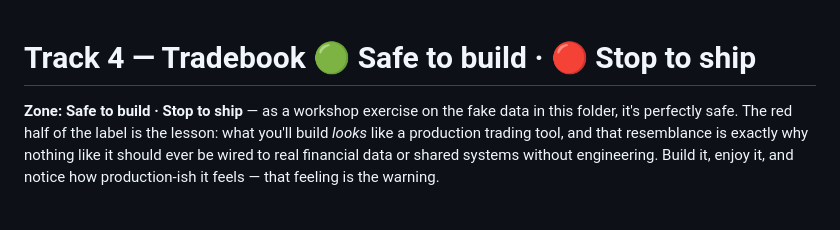
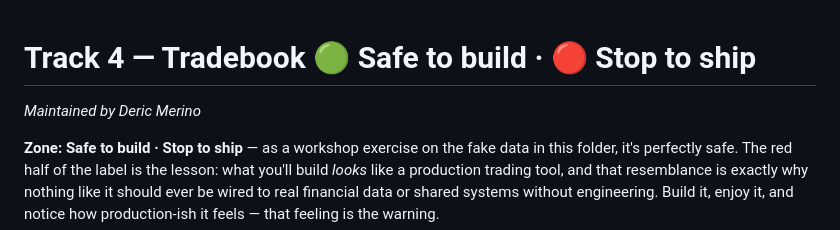
Before and after one commit to DericAtSnyk/citizen-dev-workshop, a Markdown page: tracks/4-tradebook/README.md, the part around the change. Rendered like a GitHub page; blank space fills up the shorter version.

Commit message:
Add maintainer byline to Track 4 README
Co-Authored-By: Claude Sonnet 5 <noreply@anthropic.com>

```diff
--- a/tracks/4-tradebook/README.md
+++ b/tracks/4-tradebook/README.md
@@ -1,4 +1,6 @@
 # Track 4 — Tradebook 🟢 Safe to build · 🔴 Stop to ship
+
+_Maintained by Deric Merino_
 
 **Zone: Safe to build · Stop to ship** — as a workshop exercise on the fake data in this
 folder, it's perfectly safe. The red half of the label is the lesson: what you'll build
```
